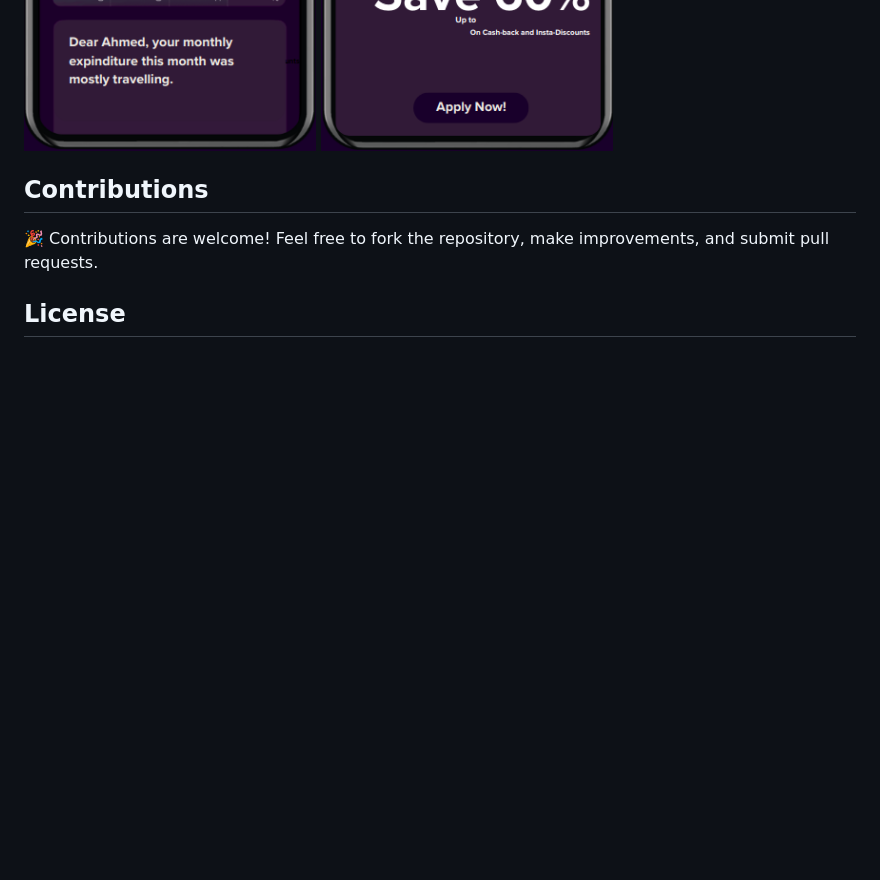
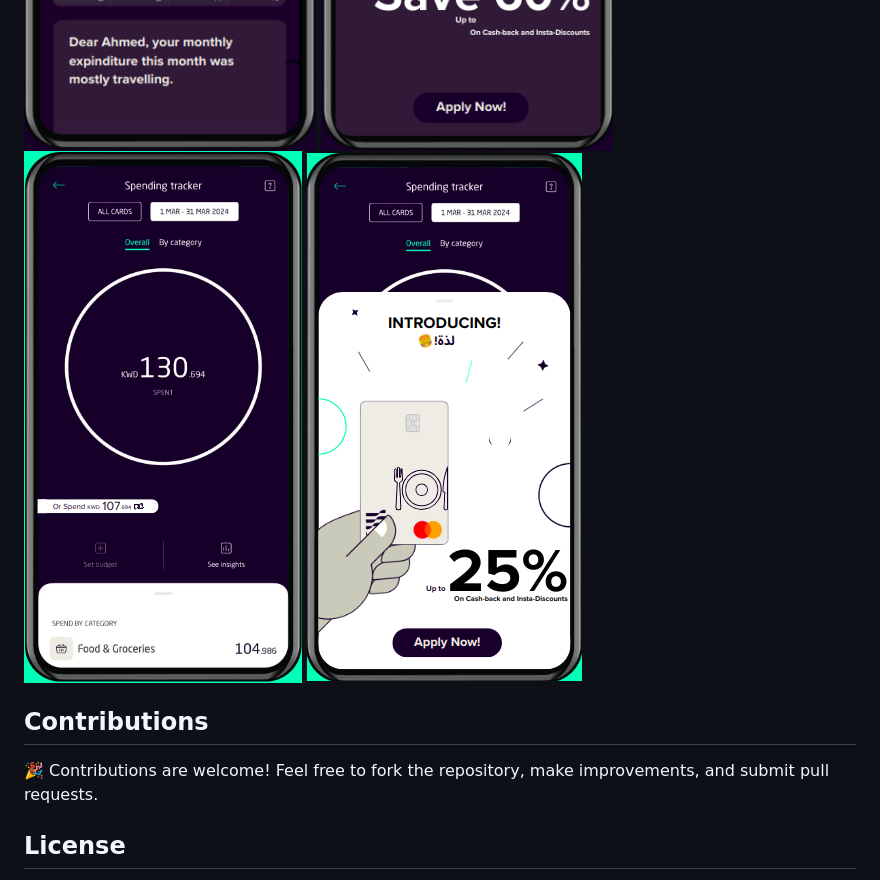
Before and after one commit to ShmInquiry/App-Demo, a Markdown page: README.md, the part around the change. Drawn GitHub-style; pictures changed too: App_Demo_Wip/Page5.png (added), App_Demo_Wip/Page6.png (added); blank space fills up the shorter version.

Commit message:
Add more demo

```diff
--- a/README.md
+++ b/README.md
@@ -14,6 +14,8 @@
 ![Page 2](App_Demo_Wip/Page2.png)
 ![Page 3](App_Demo_Wip/Page3.png)
 ![Page 4](App_Demo_Wip/Page4.png)
+![Page 5](App_Demo_Wip/Page5.png)
+![Page 6](App_Demo_Wip/Page6.png)
 
 ## Contributions
 🎉 Contributions are welcome! Feel free to fork the repository, make improvements, and submit pull requests.
```
